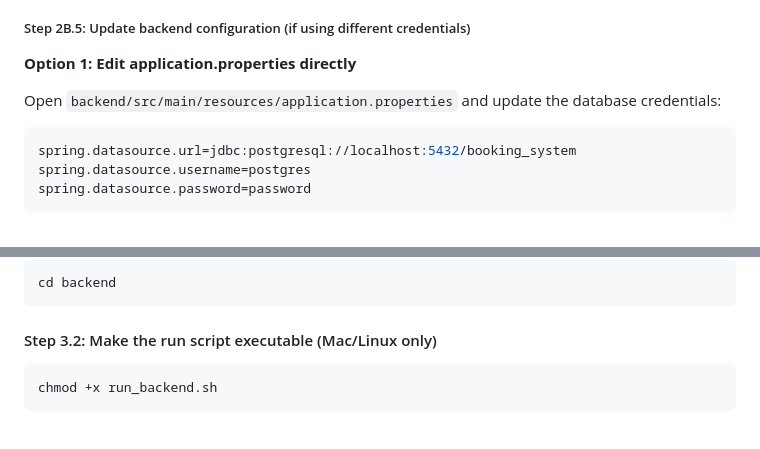
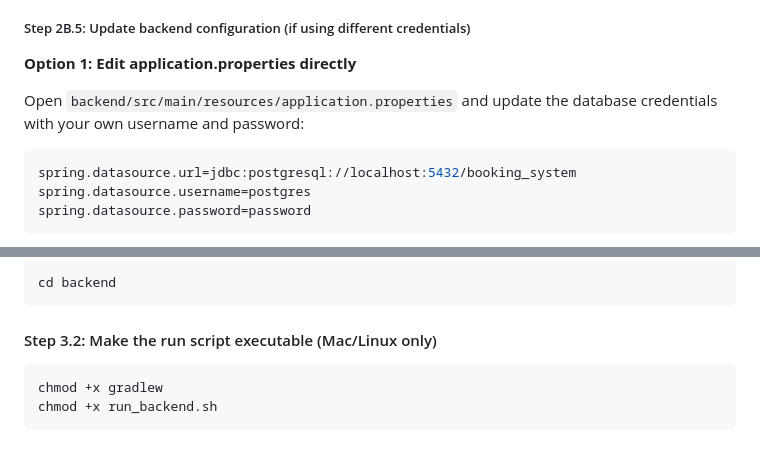
Before and after one commit to Andreea410/Ad-Space-Booking-System, a Markdown page: README.md, 2 parts joined by grey strips. Rendered like a GitHub page.

Commit message:
Update README for backend configuration clarity
Clarify instructions for updating database credentials and make the run script executable.

````diff
--- a/README.md
+++ b/README.md
@@ -289,7 +289,7 @@ You should see `booking_system` in the list.
 
 **Option 1: Edit application.properties directly**
 
-Open `backend/src/main/resources/application.properties` and update the database credentials:
+Open `backend/src/main/resources/application.properties` and update the database credentials with your own username and password:
 
 ```properties
 spring.datasource.url=jdbc:postgresql://localhost:5432/booking_system
@@ -331,6 +331,7 @@ cd backend
 #### Step 3.2: Make the run script executable (Mac/Linux only)
 
 ```bash
+chmod +x gradlew
 chmod +x run_backend.sh
 ```
 
````
